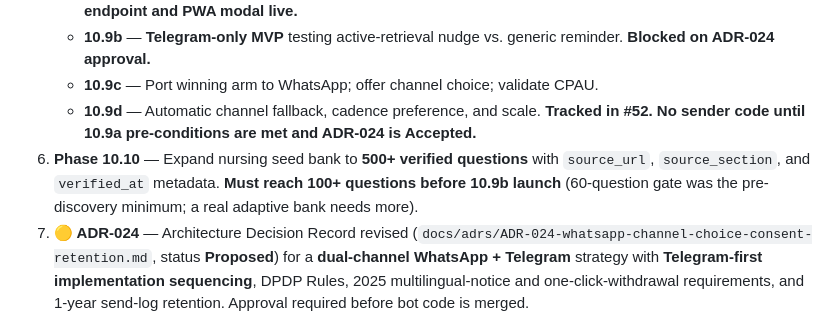
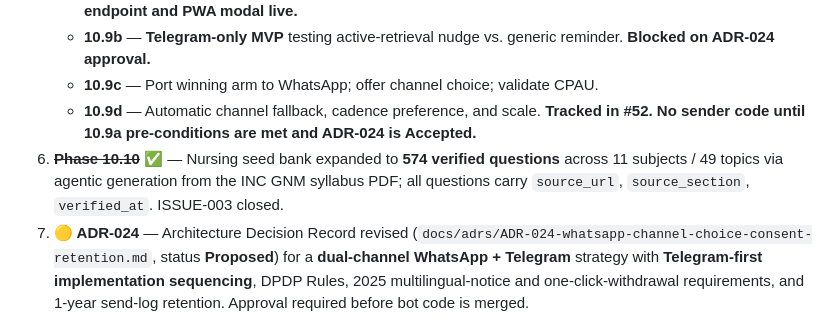
Before and after one commit to shivaram19/drmath, a Markdown page: STATE.md, the part around the change. Drawn GitHub-style.

Commit message:
docs(state): mark ISSUE-003 nursing bank 574 questions done

```diff
--- a/STATE.md
+++ b/STATE.md
@@ -147,7 +147,7 @@ No passwords. Open access.
    - **10.9c** — Port winning arm to WhatsApp; offer channel choice; validate CPAU.
    - **10.9d** — Automatic channel fallback, cadence preference, and scale.
    **Tracked in #52. No sender code until 10.9a pre-conditions are met and ADR-024 is Accepted.**
-6. **Phase 10.10** — Expand nursing seed bank to **500+ verified questions** with `source_url`, `source_section`, and `verified_at` metadata. **Must reach 100+ questions before 10.9b launch** (60-question gate was the pre-discovery minimum; a real adaptive bank needs more).
+6. **~~Phase 10.10~~ ✅** — Nursing seed bank expanded to **574 verified questions** across 11 subjects / 49 topics via agentic generation from the INC GNM syllabus PDF; all questions carry `source_url`, `source_section`, `verified_at`. ISSUE-003 closed.
 7. **🟡 ADR-024** — Architecture Decision Record revised (`docs/adrs/ADR-024-whatsapp-channel-choice-consent-retention.md`, status **Proposed**) for a **dual-channel WhatsApp + Telegram** strategy with **Telegram-first implementation sequencing**, DPDP Rules, 2025 multilingual-notice and one-click-withdrawal requirements, and 1-year send-log retention. Approval required before bot code is merged.
 8. **🟡 ADR-026** — Proposed PWA-first default mobile strategy. Approval required before treating Flutter as secondary.
 9. **🟡 Phase 10.11 — PWA-first mobile learning loop** — Nursing is the reference implementation; math reuses the same engine.
```
